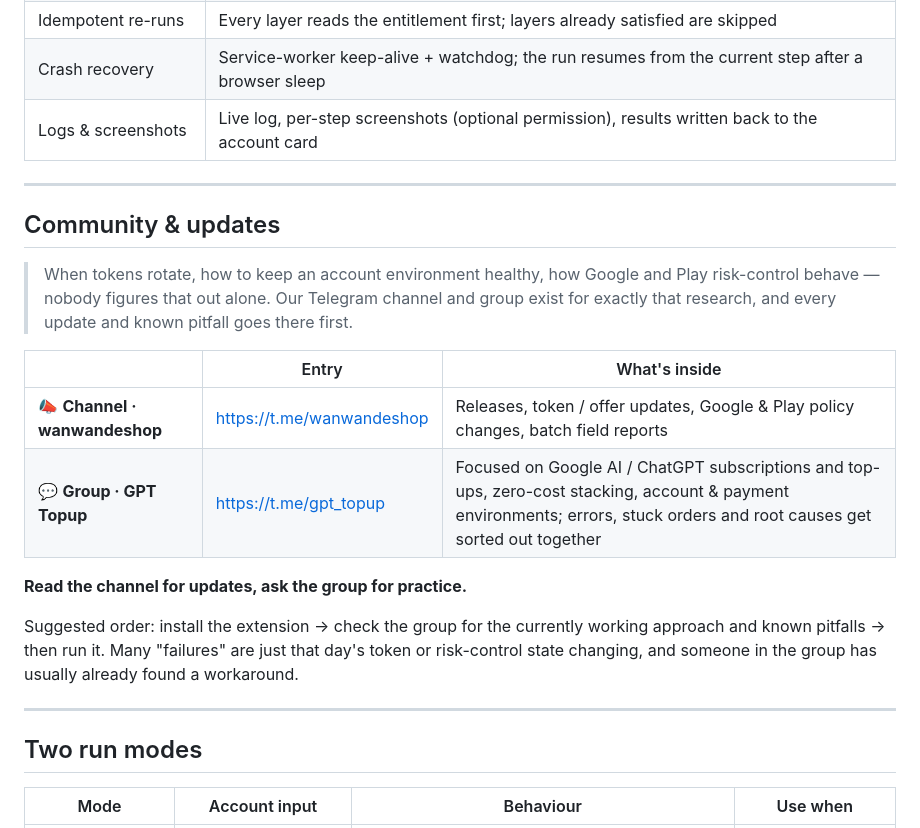
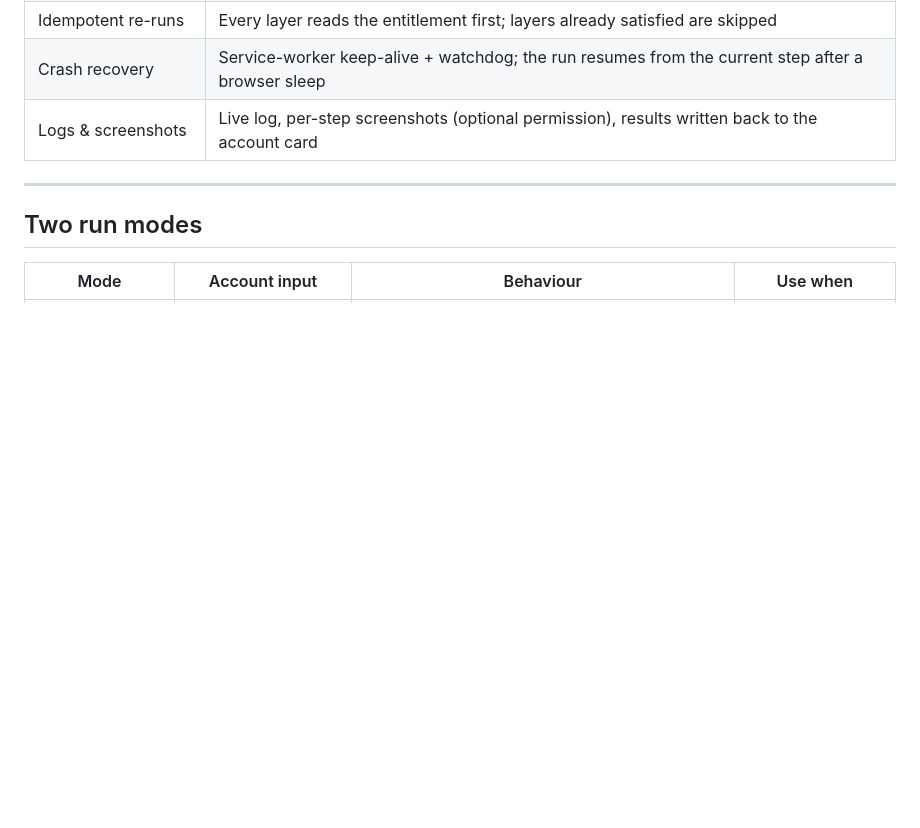
Before and after one commit to lsy1770/google-ai-pro-auto-ext, a Markdown page: README.en.md, the part around one of its changes. Rendered like a GitHub page; blank space fills up the shorter version.

```diff
--- a/README.en.md
+++ b/README.en.md
@@ -50,25 +45,6 @@
 | Idempotent re-runs | Every layer reads the entitlement first; layers already satisfied are skipped |
 | Crash recovery | Service-worker keep-alive + watchdog; the run resumes from the current step after a browser sleep |
 | Logs & screenshots | Live log, per-step screenshots (optional permission), results written back to the account card |
-
----
-
-## Community & updates
-
-> When tokens rotate, how to keep an account environment healthy, how Google and Play risk-control behave —
-> nobody figures that out alone. Our Telegram channel and group exist for exactly that research,
-> and every update and known pitfall goes there first.
-
-| | Entry | What's inside |
-| --- | --- | --- |
-| 📣 **Channel · wanwandeshop** | <https://t.me/wanwandeshop> | Releases, token / offer updates, Google & Play policy changes, batch field reports |
-| 💬 **Group · GPT Topup** | <https://t.me/gpt_topup> | Focused on Google AI / ChatGPT subscriptions and top-ups, zero-cost stacking, account & payment environments; errors, stuck orders and root causes get sorted out together |
-
-**Read the channel for updates, ask the group for practice.**
-
-Suggested order: install the extension → check the group for the currently working approach and known pitfalls → then run it.
-Many "failures" are just that day's token or risk-control state changing, and someone in the group has usually
-already found a workaround.
 
 ---
 
```
Also changed, not shown: other parts of README.en.md (+5 -12 lines), CHANGELOG.md (+1 -2 lines), README.md (+4 -27 lines), docs/screenshots/popup-session-mode.png, 1 other file.
